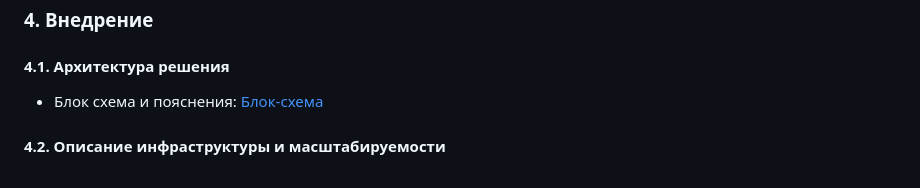
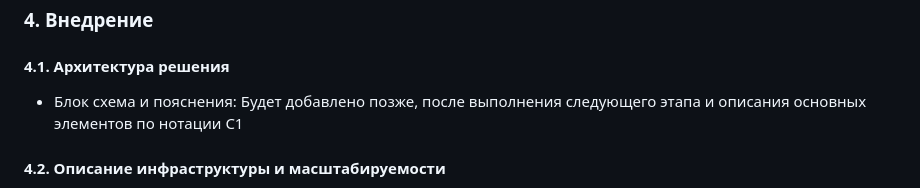
Before and after one commit to limaKKG/Recsys, a Markdown page: msdrecsys.md, the part around the change. GitHub-like rendering.

Commit message:
Update msdrecsys.md
Дописал про блок-схему в 4 пункте

```diff
--- a/msdrecsys.md
+++ b/msdrecsys.md
@@ -151,7 +151,7 @@ MVP: модель, удовлетворяющая заявленным метр
 
 #### 4.1. Архитектура решения
 
-- Блок схема и пояснения:  [Блок-схема](google.com)
+- Блок схема и пояснения:  Будет добавлено позже, после выполнения следующего этапа и описания основных элементов по нотации C1
 
 #### 4.2. Описание инфраструктуры и масштабируемости
 
```
